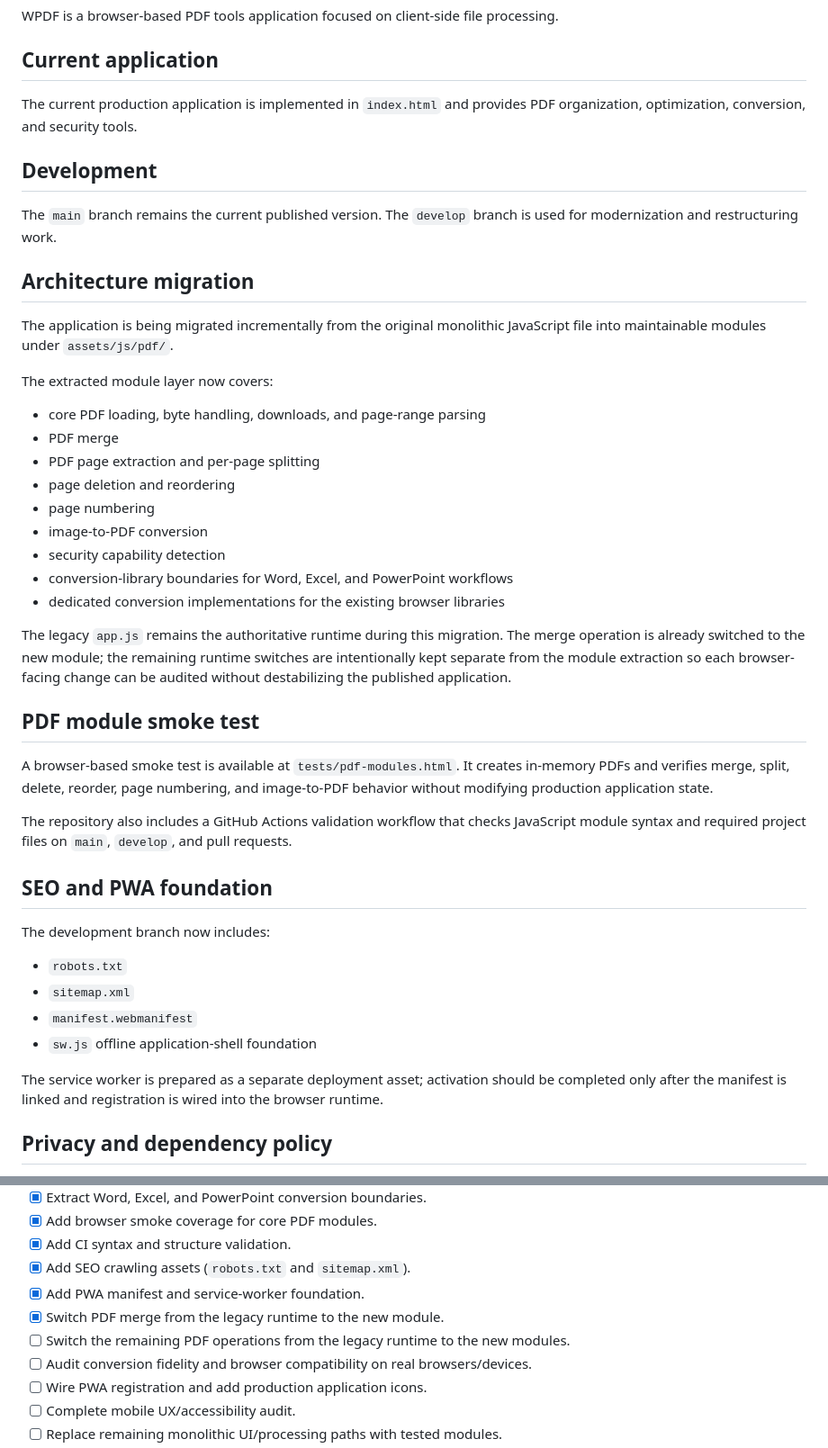
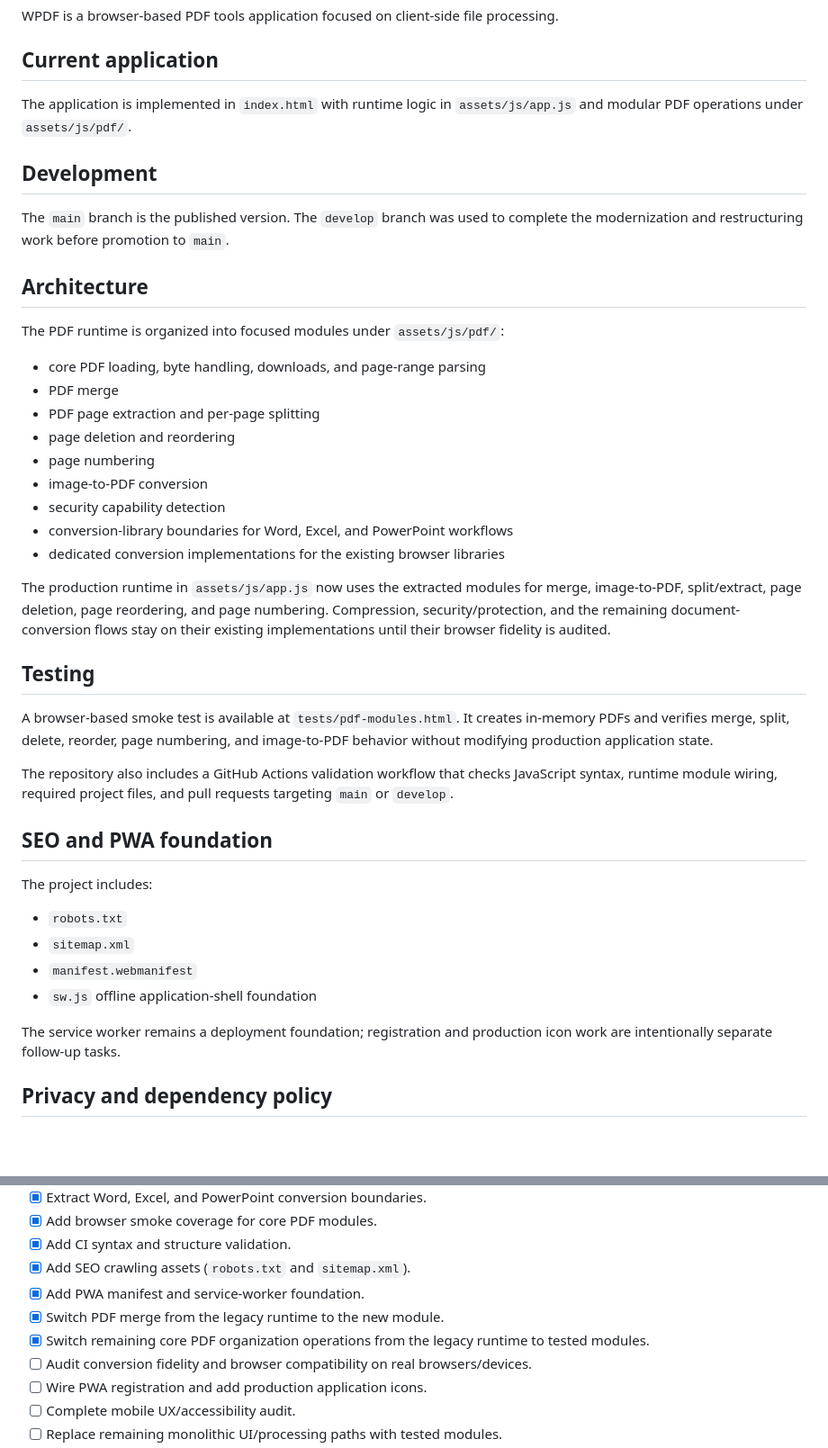
Before and after one commit to gpldroid/wpdf, a Markdown page: README.md, 2 parts joined by grey strips. Shown at 90% size. GitHub-like rendering; blank space fills up the shorter version.

Commit message:
docs: finalize modernization status

```diff
--- a/README.md
+++ b/README.md
@@ -4,17 +4,15 @@ WPDF is a browser-based PDF tools application focused on client-side file proces
 
 ## Current application
 
-The current production application is implemented in `index.html` and provides PDF organization, optimization, conversion, and security tools.
+The application is implemented in `index.html` with runtime logic in `assets/js/app.js` and modular PDF operations under `assets/js/pdf/`.
 
 ## Development
 
-The `main` branch remains the current published version. The `develop` branch is used for modernization and restructuring work.
+The `main` branch is the published version. The `develop` branch was used to complete the modernization and restructuring work before promotion to `main`.
 
-## Architecture migration
+## Architecture
 
-The application is being migrated incrementally from the original monolithic JavaScript file into maintainable modules under `assets/js/pdf/`.
-
-The extracted module layer now covers:
+The PDF runtime is organized into focused modules under `assets/js/pdf/`:
 
 - core PDF loading, byte handling, downloads, and page-range parsing
 - PDF merge
@@ -26,24 +24,24 @@ The extracted module layer now covers:
 - conversion-library boundaries for Word, Excel, and PowerPoint workflows
 - dedicated conversion implementations for the existing browser libraries
 
-The legacy `app.js` remains the authoritative runtime during this migration. The merge operation is already switched to the new module; the remaining runtime switches are intentionally kept separate from the module extraction so each browser-facing change can be audited without destabilizing the published application.
+The production runtime in `assets/js/app.js` now uses the extracted modules for merge, image-to-PDF, split/extract, page deletion, page reordering, and page numbering. Compression, security/protection, and the remaining document-conversion flows stay on their existing implementations until their browser fidelity is audited.
 
-## PDF module smoke test
+## Testing
 
 A browser-based smoke test is available at `tests/pdf-modules.html`. It creates in-memory PDFs and verifies merge, split, delete, reorder, page numbering, and image-to-PDF behavior without modifying production application state.
 
-The repository also includes a GitHub Actions validation workflow that checks JavaScript module syntax and required project files on `main`, `develop`, and pull requests.
+The repository also includes a GitHub Actions validation workflow that checks JavaScript syntax, runtime module wiring, required project files, and pull requests targeting `main` or `develop`.
 
 ## SEO and PWA foundation
 
-The development branch now includes:
+The project includes:
 
 - `robots.txt`
 - `sitemap.xml`
 - `manifest.webmanifest`
 - `sw.js` offline application-shell foundation
 
-The service worker is prepared as a separate deployment asset; activation should be completed only after the manifest is linked and registration is wired into the browser runtime.
+The service worker remains a deployment foundation; registration and production icon work are intentionally separate follow-up tasks.
 
 ## Privacy and dependency policy
 
@@ -62,7 +60,7 @@ The application is designed around client-side processing for supported operatio
 - [x] Add SEO crawling assets (`robots.txt` and `sitemap.xml`).
 - [x] Add PWA manifest and service-worker foundation.
 - [x] Switch PDF merge from the legacy runtime to the new module.
-- [ ] Switch the remaining PDF operations from the legacy runtime to the new modules.
+- [x] Switch remaining core PDF organization operations from the legacy runtime to tested modules.
 - [ ] Audit conversion fidelity and browser compatibility on real browsers/devices.
 - [ ] Wire PWA registration and add production application icons.
 - [ ] Complete mobile UX/accessibility audit.
```
